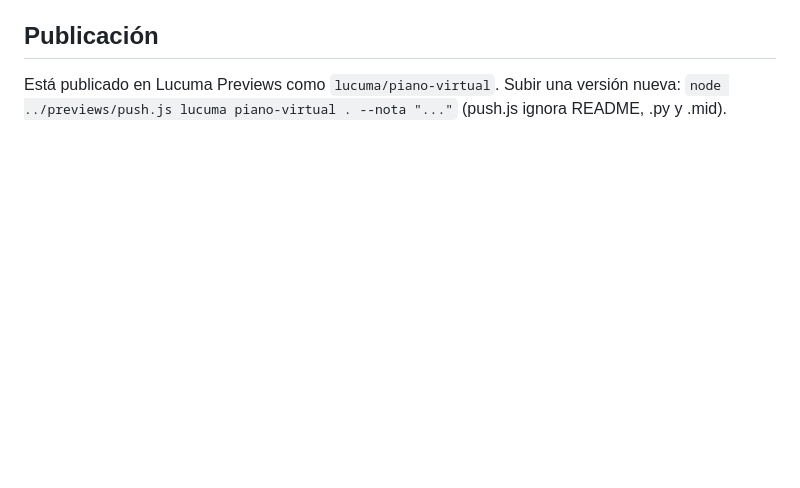
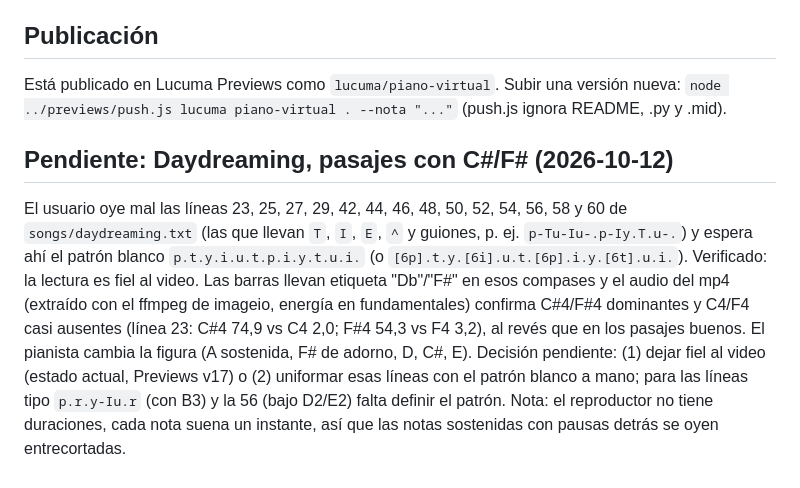
Before and after one commit to LucumaAgency/virtual-piano, a Markdown page: README.md, the part around the change. Drawn GitHub-style; blank space fills up the shorter version.

Commit message:
README: documentar pendiente de Daydreaming (pasajes con C#/F# verificados contra audio)
Co-Authored-By: Claude Fable 5.1 <noreply@anthropic.com>

```diff
--- a/README.md
+++ b/README.md
@@ -34,3 +34,8 @@ Daydreaming (Radiohead, Synthesia 1080p con letras dentro de las barras y partí
 ## Publicación
 Está publicado en Lucuma Previews como `lucuma/piano-virtual`. Subir una versión nueva:
 `node ../previews/push.js lucuma piano-virtual . --nota "..."` (push.js ignora README, .py y .mid).
+
+## Pendiente: Daydreaming, pasajes con C#/F# (2026-10-12)
+El usuario oye mal las líneas 23, 25, 27, 29, 42, 44, 46, 48, 50, 52, 54, 56, 58 y 60 de `songs/daydreaming.txt` (las que llevan `T`, `I`, `E`, `^` y guiones, p. ej. `p-Tu-Iu-.p-Iy.T.u-.`) y espera ahí el patrón blanco `p.t.y.i.u.t.p.i.y.t.u.i.` (o `[6p].t.y.[6i].u.t.[6p].i.y.[6t].u.i.`).
+Verificado: la lectura es fiel al video. Las barras llevan etiqueta "Db"/"F#" en esos compases y el audio del mp4 (extraído con el ffmpeg de imageio, energía en fundamentales) confirma C#4/F#4 dominantes y C4/F4 casi ausentes (línea 23: C#4 74,9 vs C4 2,0; F#4 54,3 vs F4 3,2), al revés que en los pasajes buenos. El pianista cambia la figura (A sostenida, F# de adorno, D, C#, E).
+Decisión pendiente: (1) dejar fiel al video (estado actual, Previews v17) o (2) uniformar esas líneas con el patrón blanco a mano; para las líneas tipo `p.r.y-Iu.r` (con B3) y la 56 (bajo D2/E2) falta definir el patrón. Nota: el reproductor no tiene duraciones, cada nota suena un instante, así que las notas sostenidas con pausas detrás se oyen entrecortadas.
```
